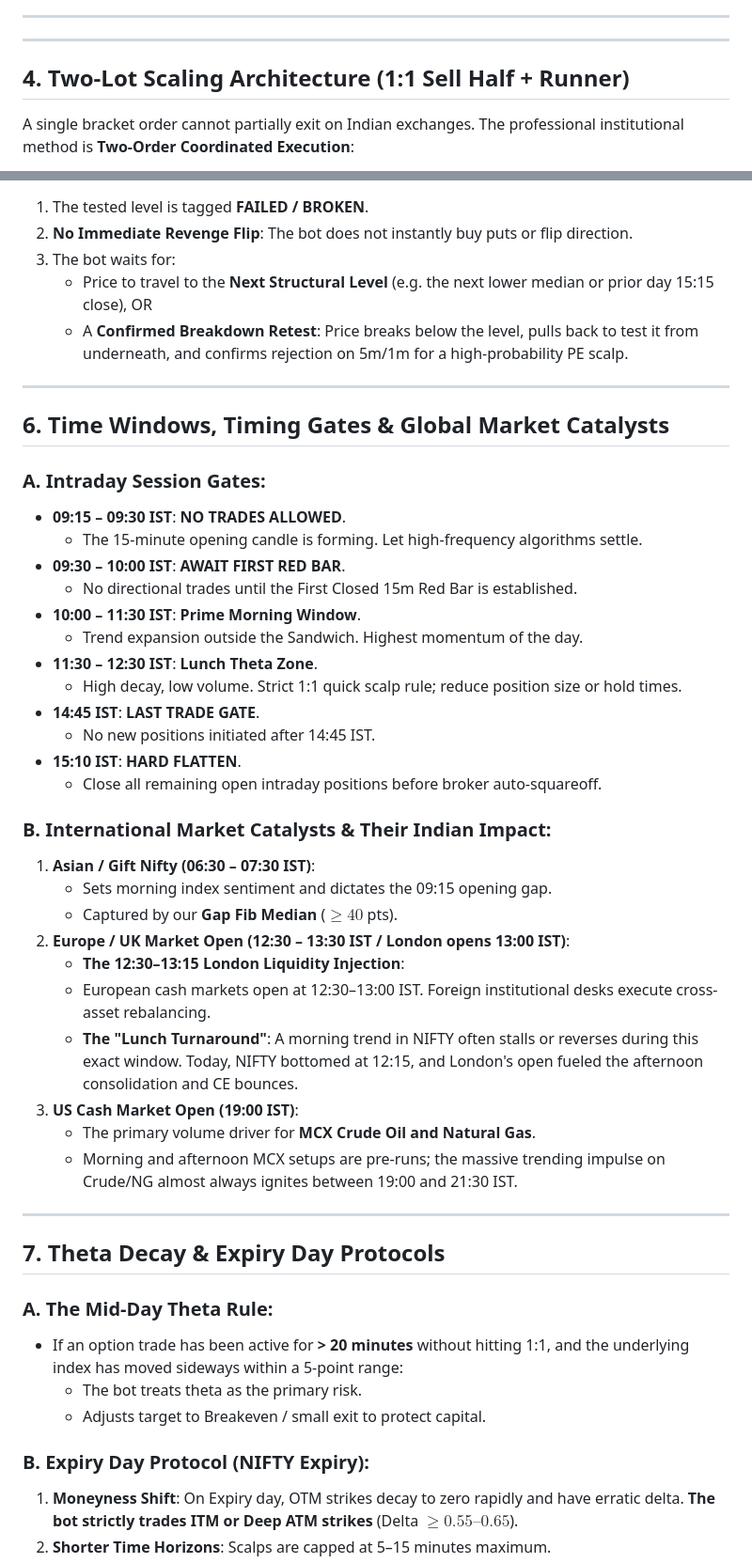
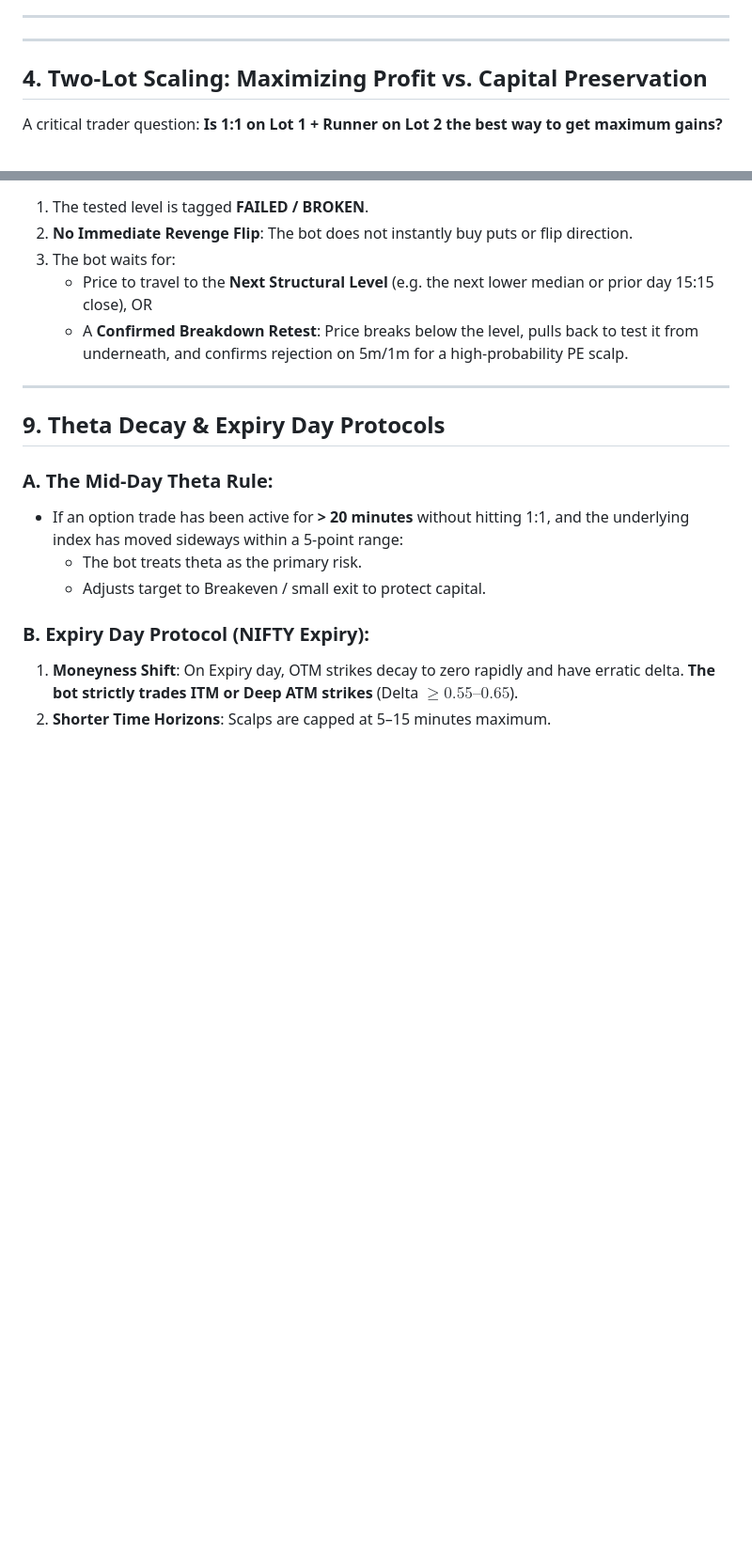
Before and after one commit to ViruSyndrome/TradingSignals, a Markdown page: docs/RED_BAR_TRADER_SPEC.md, 2 parts joined by grey strips. Shown at 94% size. GitHub-like rendering; blank space fills up the shorter version.

```diff
--- a/docs/RED_BAR_TRADER_SPEC.md
+++ b/docs/RED_BAR_TRADER_SPEC.md
@@ -79,7 +79,7 @@
 
 ---
 
-## 4. Two-Lot Scaling Architecture (1:1 Sell Half + Runner)
+## 4. Two-Lot Scaling: Maximizing Profit vs. Capital Preservation
 
-A single bracket order cannot partially exit on Indian exchanges. The professional institutional method is **Two-Order Coordinated Execution**:
+A critical trader question: **Is 1:1 on Lot 1 + Runner on Lot 2 the best way to get maximum gains?**
 
@@ -130,37 +179,7 @@ flowchart LR
 
 ---
 
-## 6. Time Windows, Timing Gates & Global Market Catalysts
-
-### A. Intraday Session Gates:
-* **09:15 – 09:30 IST**: **NO TRADES ALLOWED**.
-  * The 15-minute opening candle is forming. Let high-frequency algorithms settle.
-* **09:30 – 10:00 IST**: **AWAIT FIRST RED BAR**.
-  * No directional trades until the First Closed 15m Red Bar is established.
-* **10:00 – 11:30 IST**: **Prime Morning Window**.
-  * Trend expansion outside the Sandwich. Highest momentum of the day.
-* **11:30 – 12:30 IST**: **Lunch Theta Zone**.
-  * High decay, low volume. Strict 1:1 quick scalp rule; reduce position size or hold times.
-* **14:45 IST**: **LAST TRADE GATE**.
-  * No new positions initiated after 14:45 IST.
-* **15:10 IST**: **HARD FLATTEN**.
-  * Close all remaining open intraday positions before broker auto-squareoff.
-
-### B. International Market Catalysts & Their Indian Impact:
-1. **Asian / Gift Nifty (06:30 – 07:30 IST)**:
-   * Sets morning index sentiment and dictates the 09:15 opening gap.
-   * Captured by our **Gap Fib Median** ($\ge 40$ pts).
-2. **Europe / UK Market Open (12:30 – 13:30 IST / London opens 13:00 IST)**:
-   * **The 12:30–13:15 London Liquidity Injection**:
-   * European cash markets open at 12:30–13:00 IST. Foreign institutional desks execute cross-asset rebalancing.
-   * **The "Lunch Turnaround"**: A morning trend in NIFTY often stalls or reverses during this exact window. Today, NIFTY bottomed at 12:15, and London's open fueled the afternoon consolidation and CE bounces.
-3. **US Cash Market Open (19:00 IST)**:
-   * The primary volume driver for **MCX Crude Oil and Natural Gas**.
-   * Morning and afternoon MCX setups are pre-runs; the massive trending impulse on Crude/NG almost always ignites between 19:00 and 21:30 IST.
-
----
-
-## 7. Theta Decay & Expiry Day Protocols
+## 9. Theta Decay & Expiry Day Protocols
 
 ### A. The Mid-Day Theta Rule:
 * If an option trade has been active for **> 20 minutes** without hitting 1:1, and the underlying index has moved sideways within a 5-point range:
```
Also changed, not shown: other parts of docs/RED_BAR_TRADER_SPEC.md (+72 -24 lines).
